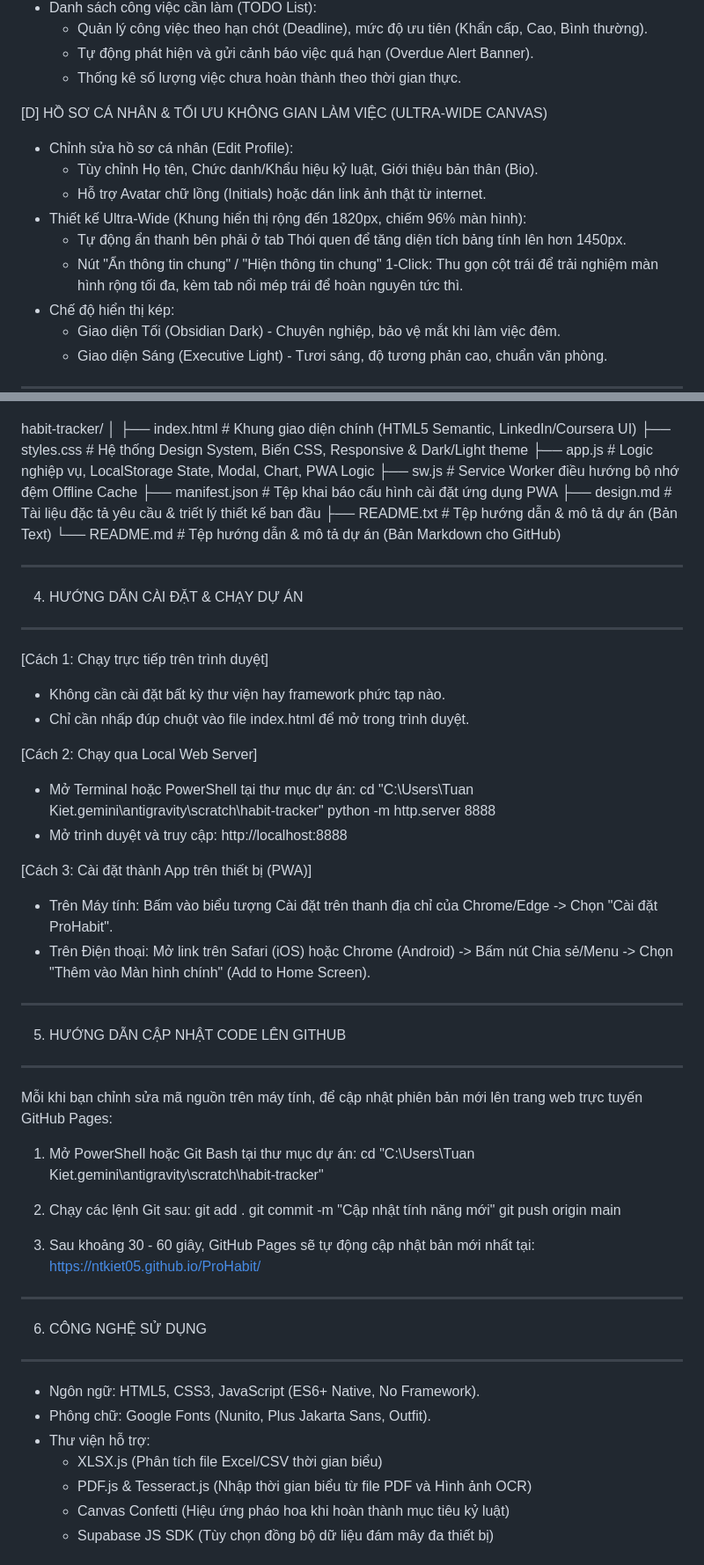
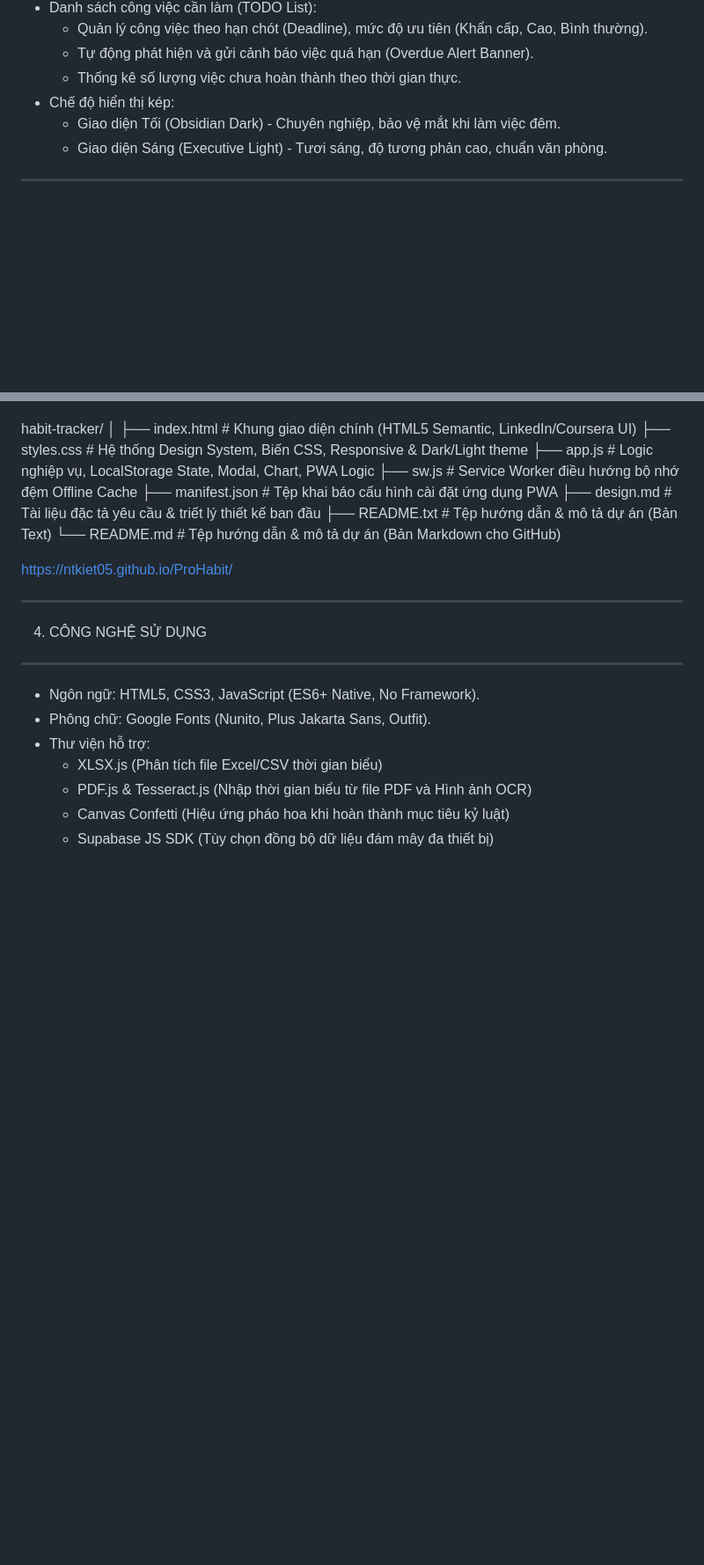
Before and after one commit to NTKiet05/ProHabit, a Markdown page: README.md, 2 parts joined by grey strips. Shown at 88% size. Drawn GitHub-style; blank space fills up the shorter version.

Commit message:
Revise README with updated features and instructions
Removed outdated installation and update instructions for the project. Updated project description and features.

```diff
--- a/README.md
+++ b/README.md
@@ -47,15 +47,6 @@ trên cả máy tính lẫn điện thoại thông minh.
   + Quản lý công việc theo hạn chót (Deadline), mức độ ưu tiên (Khẩn cấp, Cao, Bình thường).
   + Tự động phát hiện và gửi cảnh báo việc quá hạn (Overdue Alert Banner).
   + Thống kê số lượng việc chưa hoàn thành theo thời gian thực.
-
-[D] HỒ SƠ CÁ NHÂN & TỐI ƯU KHÔNG GIAN LÀM VIỆC (ULTRA-WIDE CANVAS)
-- Chỉnh sửa hồ sơ cá nhân (Edit Profile):
-  + Tùy chỉnh Họ tên, Chức danh/Khẩu hiệu kỷ luật, Giới thiệu bản thân (Bio).
-  + Hỗ trợ Avatar chữ lồng (Initials) hoặc dán link ảnh thật từ internet.
-- Thiết kế Ultra-Wide (Khung hiển thị rộng đến 1820px, chiếm 96% màn hình):
-  + Tự động ẩn thanh bên phải ở tab Thói quen để tăng diện tích bảng tính lên hơn 1450px.
-  + Nút "Ẩn thông tin chung" / "Hiện thông tin chung" 1-Click: Thu gọn cột trái
-    để trải nghiệm màn hình rộng tối đa, kèm tab nổi mép trái để hoàn nguyên tức thì.
 - Chế độ hiển thị kép:
   + Giao diện Tối (Obsidian Dark) - Chuyên nghiệp, bảo vệ mắt khi làm việc đêm.
   + Giao diện Sáng (Executive Light) - Tươi sáng, độ tương phản cao, chuẩn văn phòng.
@@ -74,43 +65,10 @@ habit-tracker/
 ├── README.txt        # Tệp hướng dẫn & mô tả dự án (Bản Text)
 └── README.md         # Tệp hướng dẫn & mô tả dự án (Bản Markdown cho GitHub)
 
---------------------------------------------------------------------------------
-4. HƯỚNG DẪN CÀI ĐẶT & CHẠY DỰ ÁN
---------------------------------------------------------------------------------
-
-[Cách 1: Chạy trực tiếp trên trình duyệt]
-- Không cần cài đặt bất kỳ thư viện hay framework phức tạp nào.
-- Chỉ cần nhấp đúp chuột vào file index.html để mở trong trình duyệt.
-
-[Cách 2: Chạy qua Local Web Server]
-- Mở Terminal hoặc PowerShell tại thư mục dự án:
-    cd "C:\Users\Tuan Kiet\.gemini\antigravity\scratch\habit-tracker"
-    python -m http.server 8888
-- Mở trình duyệt và truy cập: http://localhost:8888
-
-[Cách 3: Cài đặt thành App trên thiết bị (PWA)]
-- Trên Máy tính: Bấm vào biểu tượng Cài đặt trên thanh địa chỉ của Chrome/Edge -> Chọn "Cài đặt ProHabit".
-- Trên Điện thoại: Mở link trên Safari (iOS) hoặc Chrome (Android) -> Bấm nút Chia sẻ/Menu -> Chọn "Thêm vào Màn hình chính" (Add to Home Screen).
-
---------------------------------------------------------------------------------
-5. HƯỚNG DẪN CẬP NHẬT CODE LÊN GITHUB
---------------------------------------------------------------------------------
-Mỗi khi bạn chỉnh sửa mã nguồn trên máy tính, để cập nhật phiên bản mới lên trang
-web trực tuyến GitHub Pages:
-
-1. Mở PowerShell hoặc Git Bash tại thư mục dự án:
-   cd "C:\Users\Tuan Kiet\.gemini\antigravity\scratch\habit-tracker"
-
-2. Chạy các lệnh Git sau:
-   git add .
-   git commit -m "Cập nhật tính năng mới"
-   git push origin main
-
-3. Sau khoảng 30 - 60 giây, GitHub Pages sẽ tự động cập nhật bản mới nhất tại:
    https://ntkiet05.github.io/ProHabit/
 
 --------------------------------------------------------------------------------
-6. CÔNG NGHỆ SỬ DỤNG
+4. CÔNG NGHỆ SỬ DỤNG
 --------------------------------------------------------------------------------
 - Ngôn ngữ: HTML5, CSS3, JavaScript (ES6+ Native, No Framework).
 - Phông chữ: Google Fonts (Nunito, Plus Jakarta Sans, Outfit).
```
Also changed, not shown: other parts of README.md (+2 -2 lines).
